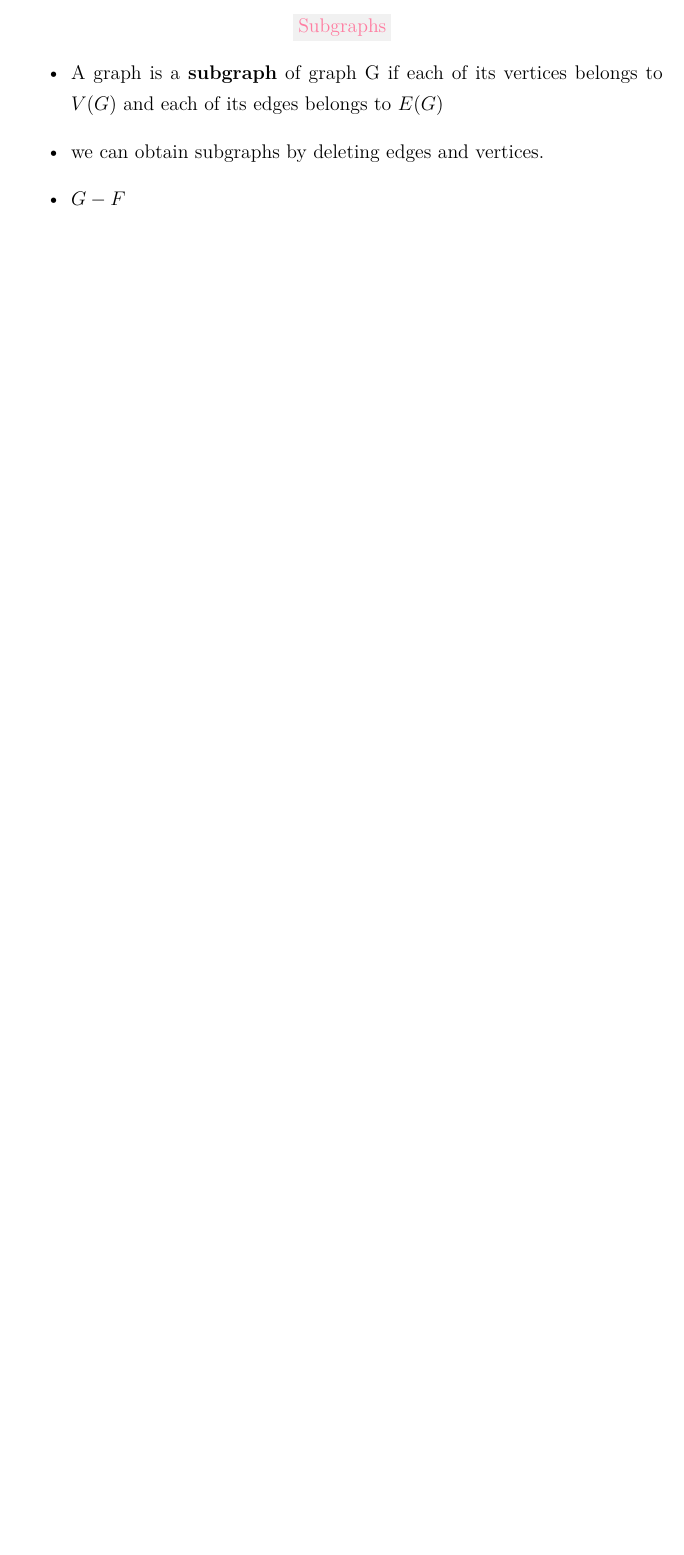
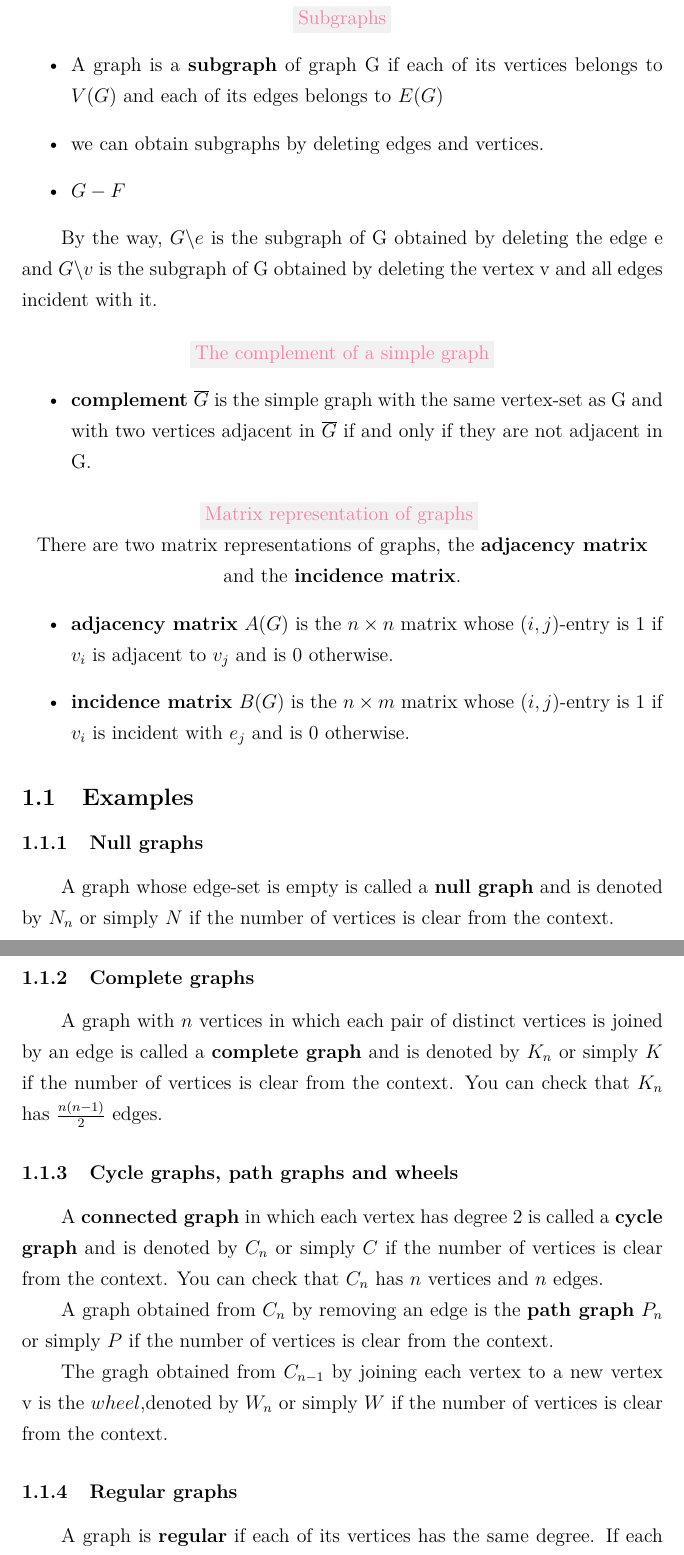
Before and after one commit to lynliam/note, a LaTeX document (数学建模/图论/template_Article.tex): part of page 3 of 3 before the commit and two parts of pages 3 and 4 of 6 after it, the two joined at a grey line, cut so that both start at the same text, the shorter picture padded with empty space. Compiled offline with XeLaTeX; a missing font is replaced by an installed copy or a similar font.

Commit message:
202308251720

```diff
--- a/数学建模/图论/template_Article.tex
+++ b/数学建模/图论/template_Article.tex
@@ -16,6 +16,8 @@
 \usepackage{hyperref}
 
 \usepackage{graphicx}
+
+\usepackage{float}
 
 \hypersetup{hidelinks,
 	colorlinks=true,
@@ -122,3 +124,48 @@ The \textbf{degree sequence} of a graph consists of degrees written in \textbf{i
         \item $G-F$
     \end{itemize}
 \end{center}
+
+By the way, $G \backslash e$ is the subgraph of G obtained by deleting the edge e
+and $G \backslash v$ is the subgraph of G obtained by deleting the vertex v and all edges incident with it.
+
+\begin{center}
+    \colorbox{mygrey}{\color{myred}The complement of a simple graph}
+    \begin{itemize}
+        \item \textbf{complement} $\overline{G}$ is the simple graph with the same vertex-set as G and with two vertices adjacent in $\overline{G}$ if and only if they are not adjacent in G.
+    \end{itemize}
+\end{center}
+
+\begin{center}
+    \colorbox{mygrey}{\color{myred}Matrix representation of graphs}
+~\\
+There are two matrix representations of graphs, the \textbf{adjacency matrix} and the \textbf{incidence matrix}.
+    \begin{itemize}
+        \item \textbf{adjacency matrix} $A(G)$ is the $n \times n$ matrix whose $(i,j)$-entry is 1 if $v_i$ is adjacent to $v_j$ and is 0 otherwise.
+        \item \textbf{incidence matrix} $B(G)$ is the $n \times m$ matrix whose $(i,j)$-entry is 1 if $v_i$ is incident with $e_j$ and is 0 otherwise.
+    \end{itemize}
+\end{center}
+
+\subsection{Examples}
+
+\subsubsection{Null graphs}
+A graph whose edge-set is empty is called a \textbf{null graph}
+and is denoted by $N_n$ or simply $N$ if the number of vertices is clear from the context.
+
+\subsubsection{Complete graphs}
+A graph with $n$ vertices in which each pair of distinct vertices is joined by an edge is
+called a \textbf{complete graph} and is denoted by $K_n$ or simply $K$ if the number of vertices
+is clear from the context. You can check that $K_n$ has $\frac{n(n-1)}{2}$ edges.
+
+\subsubsection{Cycle graphs, path graphs and wheels}
+A \textbf{connected graph} in which each vertex has degree 2 is called a \textbf{cycle graph}
+and is denoted by $C_n$ or simply $C$ if the number of vertices is clear from the context.
+You can check that $C_n$ has $n$ vertices and $n$ edges.
+\par
+A graph obtained from $C_n$ by removing an edge is the \textbf{path graph} $P_n$ or
+simply $P$ if the number of vertices is clear from the context.
+\par
+The gragh obtained from $C_{n-1}$ by joining each vertex to a new vertex v is the $wheel$,denoted by $W_n$ or simply $W$ if the number of vertices is clear from the context.
+
+\subsubsection{Regular graphs}
+A graph is \textbf{regular} if each of its vertices has the same degree.
+If each vertex has degree $r$, the graph is said to be \textbf{r-regular}.
```
Also changed, not shown: 数学建模/图论/images/Platonic.png (added), 数学建模/图论/template_Article.pdf, 数学建模/图论/template_Article.tex (52 more changed lines), 7 other files.
